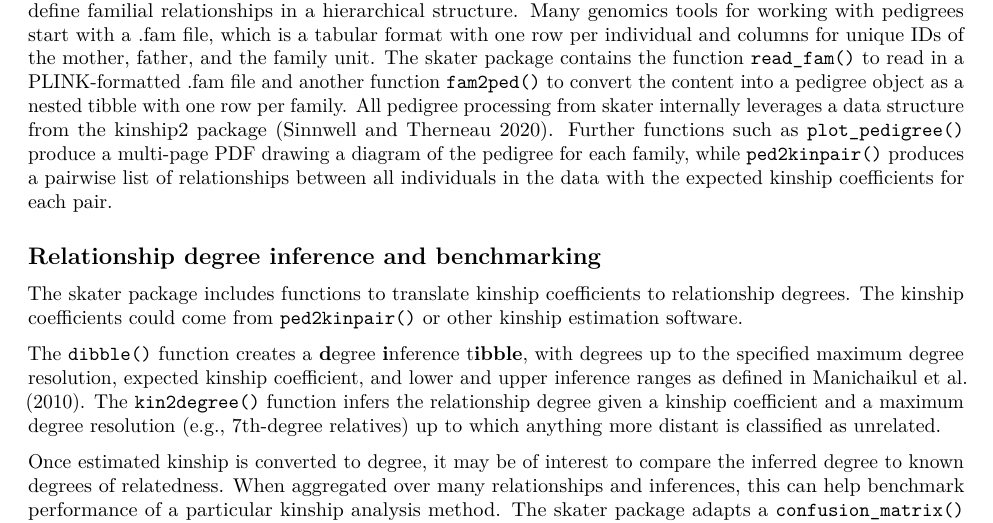
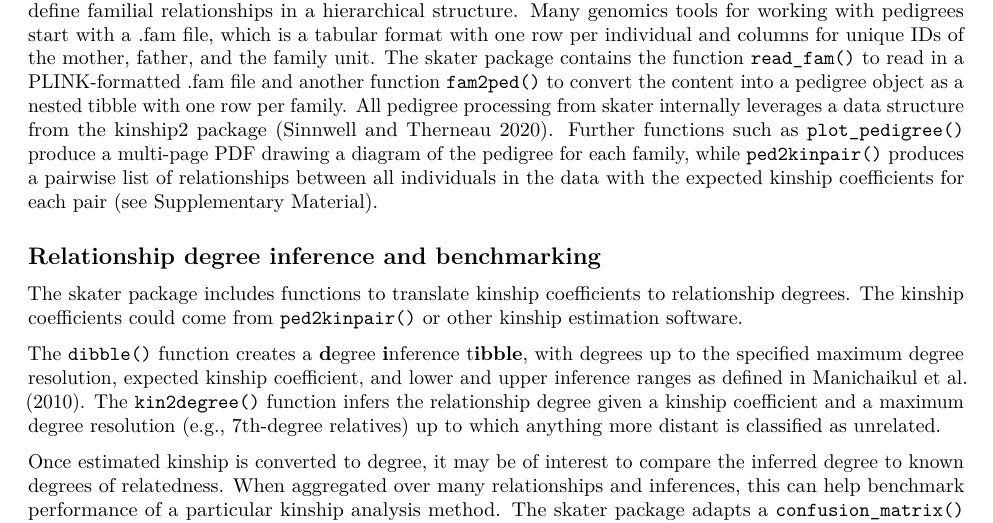
Before and after one commit to signaturescience/skater, an R Markdown document (paper/paper.Rmd): part of page 1 of 3, cut so that both start at the same text. Rendered offline with R 4.5, knitr and Pandoc, then LaTeX, with nearby package versions; drawn as R Markdown's standard PDF in place of the format the file asks for.

Commit message:
refer to suppl materials in ped2kinpair and plot_pedigree h/t @ahhgust

```diff
--- a/paper/paper.Rmd
+++ b/paper/paper.Rmd
@@ -105,7 +105,7 @@ The skater package provides an intuitive collection of analysis and utility func
 
 ## Pedigree parsing, manipulation, and analysis
 
-The skater package has several functions for importing, parsing, and analyzing pedigree data. Pedigrees define familial relationships in a hierarchical structure. Many genomics tools for working with pedigrees start with a .fam file, which is a tabular format with one row per individual and columns for unique IDs of the mother, father, and the family unit. The skater package contains the function `read_fam()` to read in a PLINK-formatted .fam file and another function `fam2ped()` to convert the content into a pedigree object as a nested tibble with one row per family. All pedigree processing from skater internally leverages a data structure from the kinship2 package [@kinship2]. Further functions such as `plot_pedigree()` produce a multi-page PDF drawing a diagram of the pedigree for each family, while `ped2kinpair()` produces a pairwise list of relationships between all individuals in the data with the expected kinship coefficients for each pair.
+The skater package has several functions for importing, parsing, and analyzing pedigree data. Pedigrees define familial relationships in a hierarchical structure. Many genomics tools for working with pedigrees start with a .fam file, which is a tabular format with one row per individual and columns for unique IDs of the mother, father, and the family unit. The skater package contains the function `read_fam()` to read in a PLINK-formatted .fam file and another function `fam2ped()` to convert the content into a pedigree object as a nested tibble with one row per family. All pedigree processing from skater internally leverages a data structure from the kinship2 package [@kinship2]. Further functions such as `plot_pedigree()` produce a multi-page PDF drawing a diagram of the pedigree for each family, while `ped2kinpair()` produces a pairwise list of relationships between all individuals in the data with the expected kinship coefficients for each pair (see Supplementary Material).
 
 ## Relationship degree inference and benchmarking
 
```
